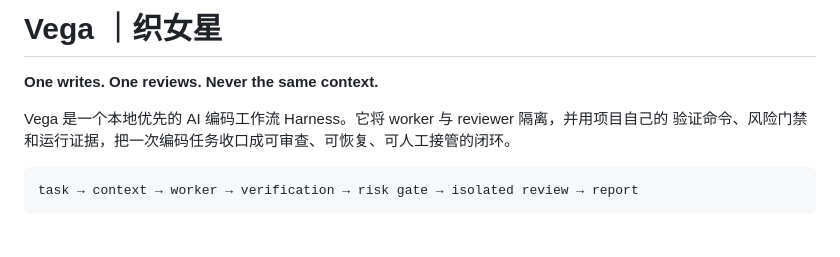
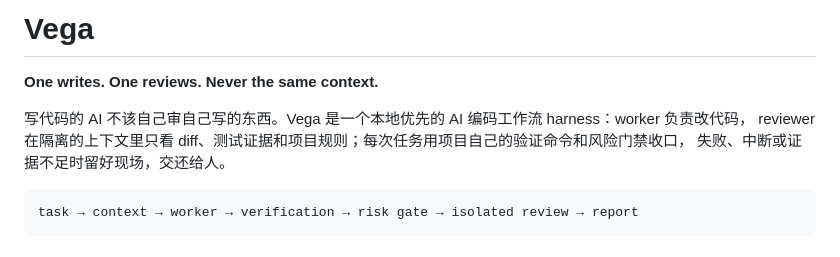
Before and after one commit to aki0225/vegaloom, a Markdown page: README.md, the part around the change. Rendered like a GitHub page.

Commit message:
文档：README 标题去掉中文注解，开头改为动机陈述
Vega 单独作为项目代号成立；首段直接给出 worker/reviewer 隔离的动机。

Co-Authored-By: Claude Fable 5 <noreply@anthropic.com>

````diff
--- a/README.md
+++ b/README.md
@@ -1,9 +1,10 @@
-# Vega ｜织女星
+# Vega
 
 **One writes. One reviews. Never the same context.**
 
-Vega 是一个本地优先的 AI 编码工作流 Harness。它将 worker 与 reviewer 隔离，并用项目自己的
-验证命令、风险门禁和运行证据，把一次编码任务收口成可审查、可恢复、可人工接管的闭环。
+写代码的 AI 不该自己审自己写的东西。Vega 是一个本地优先的 AI 编码工作流 harness：worker 负责改代码，
+reviewer 在隔离的上下文里只看 diff、测试证据和项目规则；每次任务用项目自己的验证命令和风险门禁收口，
+失败、中断或证据不足时留好现场，交还给人。
 
 ```text
 task → context → worker → verification → risk gate → isolated review → report
````
